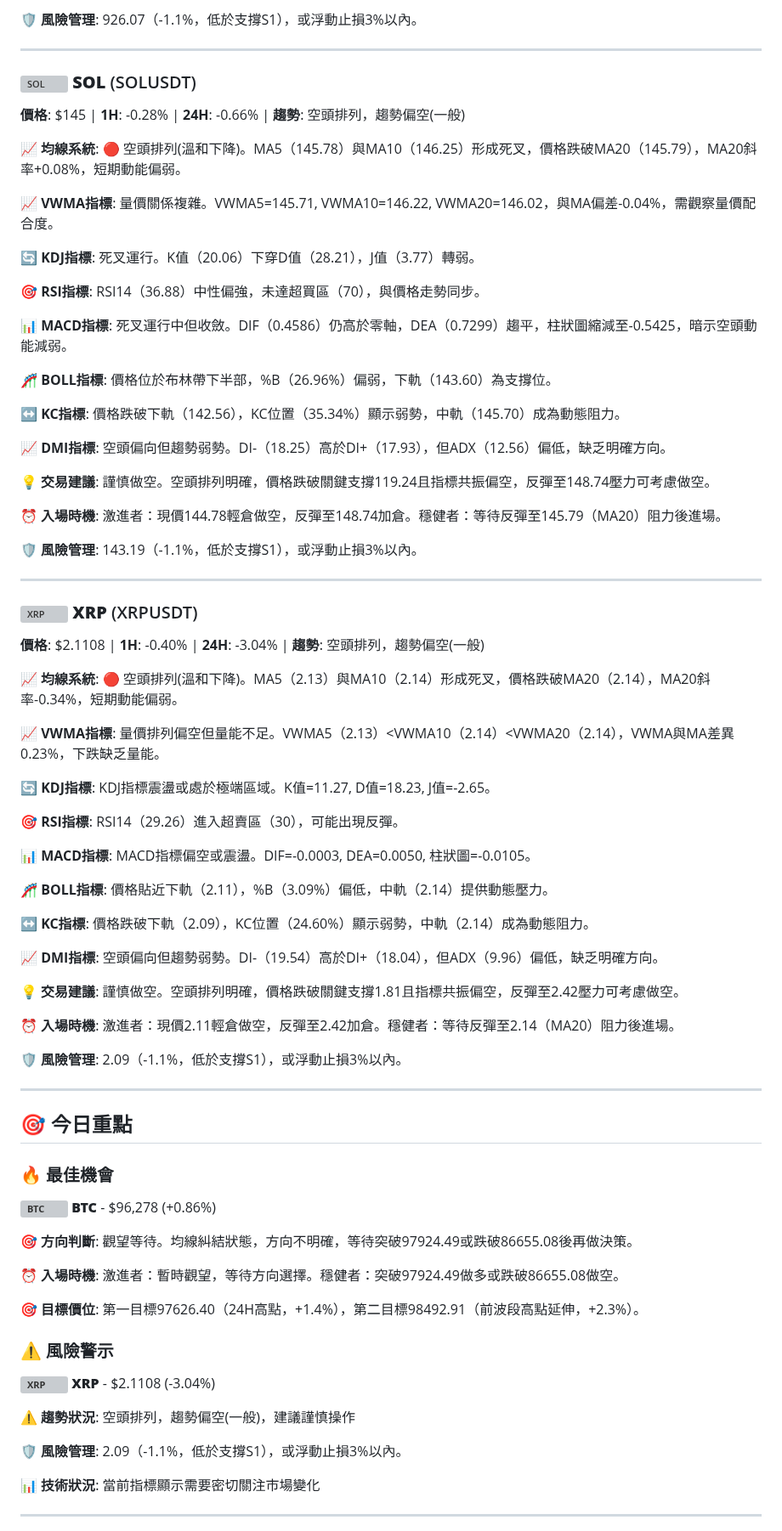
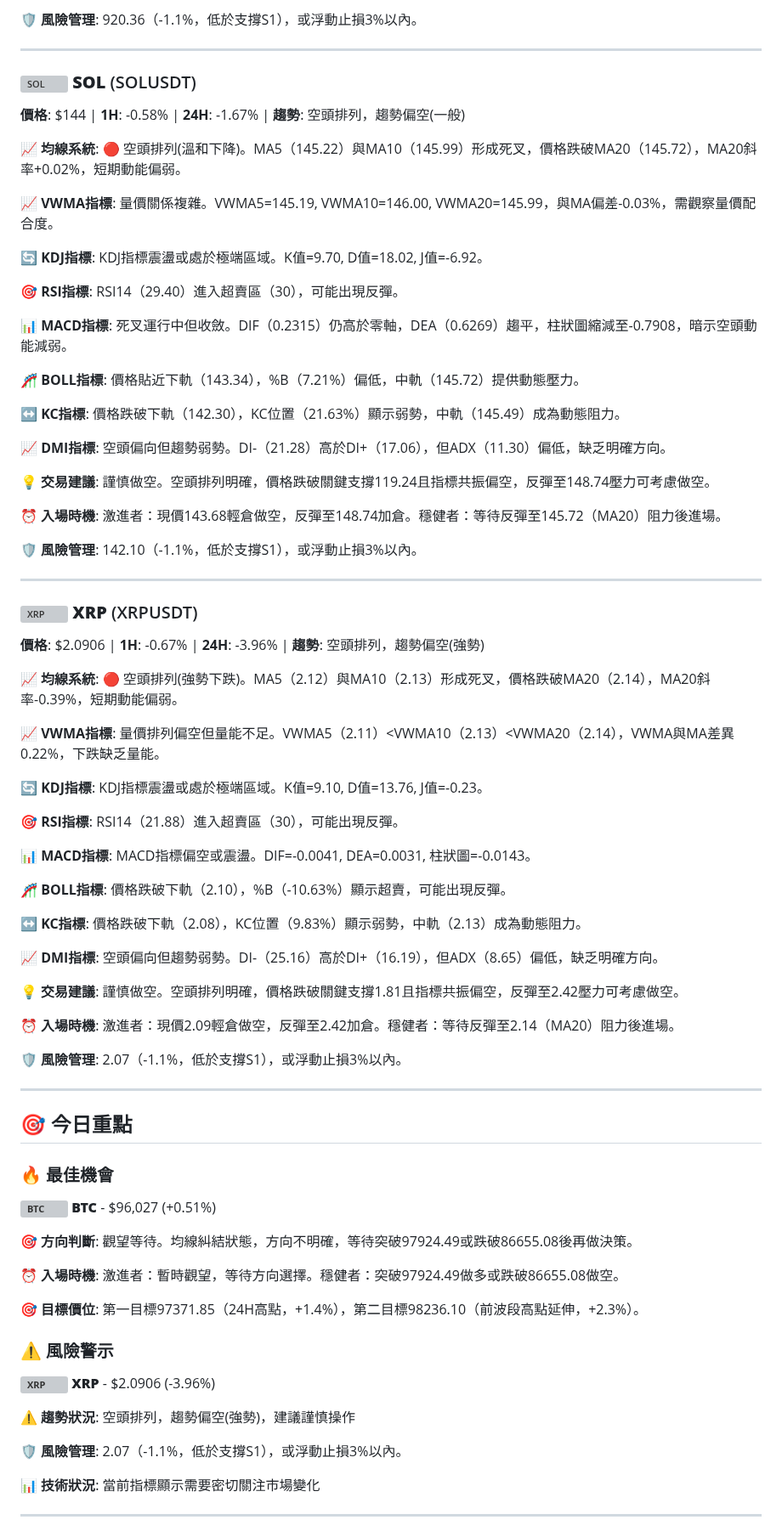
Before and after one commit to JacobHsu/py-binance-api, a Markdown page: README.md, the part around one of its changes. Shown at 85% size. GitHub-like rendering; grey boxes are pictures that could not be loaded.

```diff
--- a/README.md
+++ b/README.md
@@ -102,81 +102,81 @@
 
-**🛡️ 風險管理**: 926.07（-1.1%，低於支撐S1），或浮動止損3%以內。
+**🛡️ 風險管理**: 920.36（-1.1%，低於支撐S1），或浮動止損3%以內。
 
 ---
 
 ### <img src="https://s3-symbol-logo.tradingview.com/crypto/XTVCSOL--big.svg" width="16" height="16" alt="SOL"> **SOL** (SOLUSDT)
 
-**價格**: $145 | **1H**: -0.28% | **24H**: -0.66% | **趨勢**: 空頭排列，趨勢偏空(一般)
+**價格**: $144 | **1H**: -0.58% | **24H**: -1.67% | **趨勢**: 空頭排列，趨勢偏空(一般)
 
-**📈 均線系統**: 🔴 空頭排列(溫和下降)。MA5（145.78）與MA10（146.25）形成死叉，價格跌破MA20（145.79），MA20斜率+0.08%，短期動能偏弱。
+**📈 均線系統**: 🔴 空頭排列(溫和下降)。MA5（145.22）與MA10（145.99）形成死叉，價格跌破MA20（145.72），MA20斜率+0.02%，短期動能偏弱。
 
-**📈 VWMA指標**: 量價關係複雜。VWMA5=145.71, VWMA10=146.22, VWMA20=146.02，與MA偏差-0.04%，需觀察量價配合度。
+**📈 VWMA指標**: 量價關係複雜。VWMA5=145.19, VWMA10=146.00, VWMA20=145.99，與MA偏差-0.03%，需觀察量價配合度。
 
-**🔄 KDJ指標**: 死叉運行。K值（20.06）下穿D值（28.21），J值（3.77）轉弱。
+**🔄 KDJ指標**: KDJ指標震盪或處於極端區域。K值=9.70, D值=18.02, J值=-6.92。
 
-**🎯 RSI指標**: RSI14（36.88）中性偏強，未達超買區（70），與價格走勢同步。
+**🎯 RSI指標**: RSI14（29.40）進入超賣區（30），可能出現反彈。
 
-**📊 MACD指標**: 死叉運行中但收斂。DIF（0.4586）仍高於零軸，DEA（0.7299）趨平，柱狀圖縮減至-0.5425，暗示空頭動能減弱。
+**📊 MACD指標**: 死叉運行中但收斂。DIF（0.2315）仍高於零軸，DEA（0.6269）趨平，柱狀圖縮減至-0.7908，暗示空頭動能減弱。
 
-**🎢 BOLL指標**: 價格位於布林帶下半部，%B（26.96%）偏弱，下軌（143.60）為支撐位。
+**🎢 BOLL指標**: 價格貼近下軌（143.34），%B（7.21%）偏低，中軌（145.72）提供動態壓力。
 
-**↔️ KC指標**: 價格跌破下軌（142.56），KC位置（35.34%）顯示弱勢，中軌（145.70）成為動態阻力。
+**↔️ KC指標**: 價格跌破下軌（142.30），KC位置（21.63%）顯示弱勢，中軌（145.49）成為動態阻力。
 
-**📈 DMI指標**: 空頭偏向但趨勢弱勢。DI-（18.25）高於DI+（17.93），但ADX（12.56）偏低，缺乏明確方向。
+**📈 DMI指標**: 空頭偏向但趨勢弱勢。DI-（21.28）高於DI+（17.06），但ADX（11.30）偏低，缺乏明確方向。
 
 **💡 交易建議**: 謹慎做空。空頭排列明確，價格跌破關鍵支撐119.24且指標共振偏空，反彈至148.74壓力可考慮做空。
 
-**⏰ 入場時機**: 激進者：現價144.78輕倉做空，反彈至148.74加倉。穩健者：等待反彈至145.79（MA20）阻力後進場。
+**⏰ 入場時機**: 激進者：現價143.68輕倉做空，反彈至148.74加倉。穩健者：等待反彈至145.72（MA20）阻力後進場。
 
-**🛡️ 風險管理**: 143.19（-1.1%，低於支撐S1），或浮動止損3%以內。
+**🛡️ 風險管理**: 142.10（-1.1%，低於支撐S1），或浮動止損3%以內。
 
 ---
 
 ### <img src="https://s3-symbol-logo.tradingview.com/crypto/XTVCXRP--big.svg" width="16" height="16" alt="XRP"> **XRP** (XRPUSDT)
 
-**價格**: $2.1108 | **1H**: -0.40% | **24H**: -3.04% | **趨勢**: 空頭排列，趨勢偏空(一般)
+**價格**: $2.0906 | **1H**: -0.67% | **24H**: -3.96% | **趨勢**: 空頭排列，趨勢偏空(強勢)
 
-**📈 均線系統**: 🔴 空頭排列(溫和下降)。MA5（2.13）與MA10（2.14）形成死叉，價格跌破MA20（2.14），MA20斜率-0.34%，短期動能偏弱。
+**📈 均線系統**: 🔴 空頭排列(強勢下跌)。MA5（2.12）與MA10（2.13）形成死叉，價格跌破MA20（2.14），MA20斜率-0.39%，短期動能偏弱。
 
-**📈 VWMA指標**: 量價排列偏空但量能不足。VWMA5（2.13）<VWMA10（2.14）<VWMA20（2.14），VWMA與MA差異0.23%，下跌缺乏量能。
+**📈 VWMA指標**: 量價排列偏空但量能不足。VWMA5（2.11）<VWMA10（2.13）<VWMA20（2.14），VWMA與MA差異0.22%，下跌缺乏量能。
 
-**🔄 KDJ指標**: KDJ指標震盪或處於極端區域。K值=11.27, D值=18.23, J值=-2.65。
+**🔄 KDJ指標**: KDJ指標震盪或處於極端區域。K值=9.10, D值=13.76, J值=-0.23。
 
-**🎯 RSI指標**: RSI14（29.26）進入超賣區（30），可能出現反彈。
+**🎯 RSI指標**: RSI14（21.88）進入超賣區（30），可能出現反彈。
 
-**📊 MACD指標**: MACD指標偏空或震盪。DIF=-0.0003, DEA=0.0050, 柱狀圖=-0.0105。
+**📊 MACD指標**: MACD指標偏空或震盪。DIF=-0.0041, DEA=0.0031, 柱狀圖=-0.0143。
 
-**🎢 BOLL指標**: 價格貼近下軌（2.11），%B（3.09%）偏低，中軌（2.14）提供動態壓力。
+**🎢 BOLL指標**: 價格跌破下軌（2.10），%B（-10.63%）顯示超賣，可能出現反彈。
 
-**↔️ KC指標**: 價格跌破下軌（2.09），KC位置（24.60%）顯示弱勢，中軌（2.14）成為動態阻力。
+**↔️ KC指標**: 價格跌破下軌（2.08），KC位置（9.83%）顯示弱勢，中軌（2.13）成為動態阻力。
 
-**📈 DMI指標**: 空頭偏向但趨勢弱勢。DI-（19.54）高於DI+（18.04），但ADX（9.96）偏低，缺乏明確方向。
+**📈 DMI指標**: 空頭偏向但趨勢弱勢。DI-（25.16）高於DI+（16.19），但ADX（8.65）偏低，缺乏明確方向。
 
 **💡 交易建議**: 謹慎做空。空頭排列明確，價格跌破關鍵支撐1.81且指標共振偏空，反彈至2.42壓力可考慮做空。
 
-**⏰ 入場時機**: 激進者：現價2.11輕倉做空，反彈至2.42加倉。穩健者：等待反彈至2.14（MA20）阻力後進場。
+**⏰ 入場時機**: 激進者：現價2.09輕倉做空，反彈至2.42加倉。穩健者：等待反彈至2.14（MA20）阻力後進場。
 
-**🛡️ 風險管理**: 2.09（-1.1%，低於支撐S1），或浮動止損3%以內。
+**🛡️ 風險管理**: 2.07（-1.1%，低於支撐S1），或浮動止損3%以內。
 
 ---
 
 ## 🎯 今日重點
 
 ### 🔥 最佳機會
-**<img src="https://s3-symbol-logo.tradingview.com/crypto/XTVCBTC--big.svg" width="16" height="16" alt="BTC"> **BTC**** - $96,278 (+0.86%)
+**<img src="https://s3-symbol-logo.tradingview.com/crypto/XTVCBTC--big.svg" width="16" height="16" alt="BTC"> **BTC**** - $96,027 (+0.51%)
 
 **🎯 方向判斷**: 觀望等待。均線糾結狀態，方向不明確，等待突破97924.49或跌破86655.08後再做決策。
 
 **⏰ 入場時機**: 激進者：暫時觀望，等待方向選擇。穩健者：突破97924.49做多或跌破86655.08做空。
 
-**🎯 目標價位**: 第一目標97626.40（24H高點，+1.4%），第二目標98492.91（前波段高點延伸，+2.3%）。
+**🎯 目標價位**: 第一目標97371.85（24H高點，+1.4%），第二目標98236.10（前波段高點延伸，+2.3%）。
 
 ### ⚠️ 風險警示
-**<img src="https://s3-symbol-logo.tradingview.com/crypto/XTVCXRP--big.svg" width="16" height="16" alt="XRP"> **XRP**** - $2.1108 (-3.04%)
+**<img src="https://s3-symbol-logo.tradingview.com/crypto/XTVCXRP--big.svg" width="16" height="16" alt="XRP"> **XRP**** - $2.0906 (-3.96%)
 
-**⚠️ 趨勢狀況**: 空頭排列，趨勢偏空(一般)，建議謹慎操作
+**⚠️ 趨勢狀況**: 空頭排列，趨勢偏空(強勢)，建議謹慎操作
 
-**🛡️ 風險管理**: 2.09（-1.1%，低於支撐S1），或浮動止損3%以內。
+**🛡️ 風險管理**: 2.07（-1.1%，低於支撐S1），或浮動止損3%以內。
 
 **📊 技術狀況**: 當前指標顯示需要密切關注市場變化
 
```
Also changed, not shown: other parts of README.md (+43 -43 lines).
